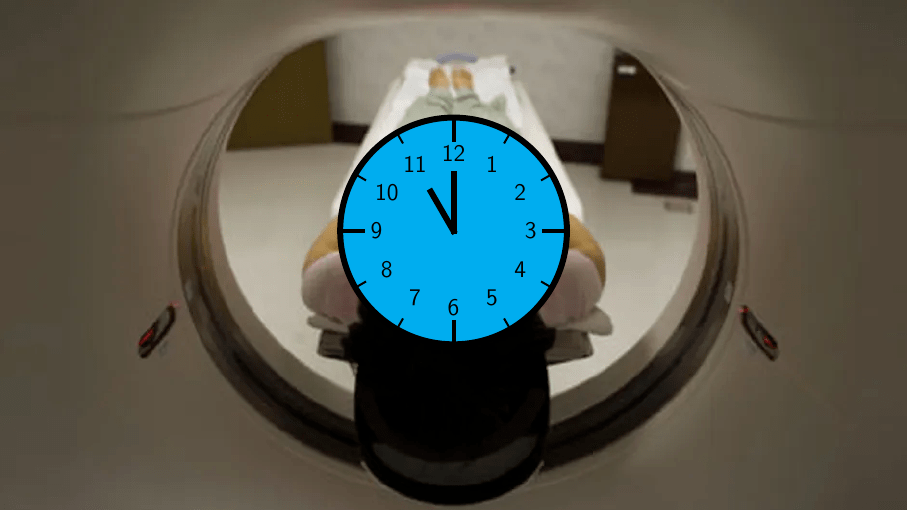
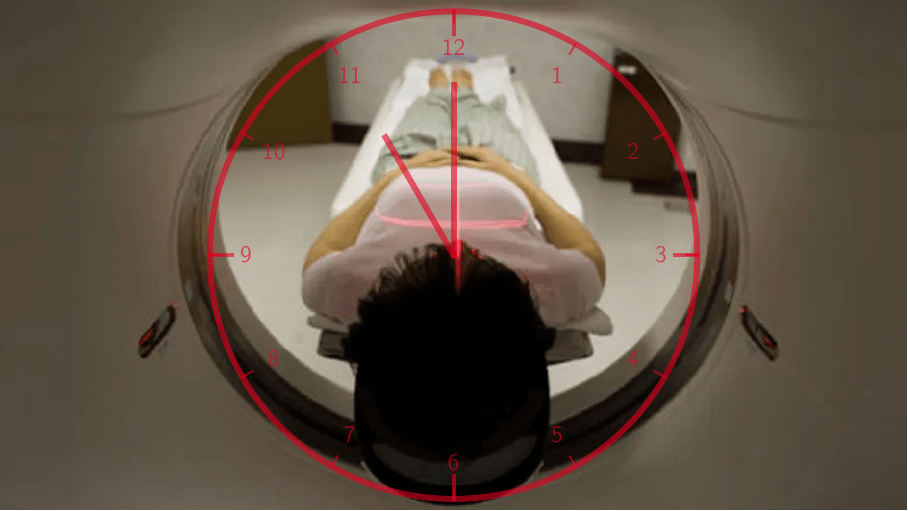
Before and after one commit to zaccharieramzi/PhD-defense-presentation, LaTeX slides (mt180.tex): page 2 of 2. Compiled offline with pdfLaTeX.

Commit message:
added clock in mt180 slides

```diff
--- a/mt180.tex
+++ b/mt180.tex
@@ -43,19 +43,21 @@
 
 {
 \usebackgroundtemplate{\includegraphics[width=\paperwidth]{Figures/inside_mri.png}}
+\def\clockradius{4.3cm}
+\definecolor{cadmiumred}{rgb}{0.89, 0.0, 0.13}
 \begin{frame}[plain]
       \begin{center}
-        \begin{tikzpicture}[line cap=rect,line width=3pt]
-            \filldraw [fill=cyan] (0,0) circle [radius=2cm];
+        \begin{tikzpicture}[line cap=rect,line width=3pt,color=cadmiumred,opacity=0.6]
+            \draw (0,0cm) circle [radius=\clockradius];
             \foreach \angle [count=\xi] in {60,30,...,-270}
             {
-              \draw[line width=1pt] (\angle:1.8cm) -- (\angle:2cm);
-              \node[font=\large] at (\angle:1.36cm) {\textsf{\xi}};
+              \draw[line width=1pt] (\angle:\clockradius-0.2cm) -- (\angle:\clockradius);
+              \node[font=\large] at (\angle:\clockradius-0.64cm) {\textsf{\xi}};
             }
             \foreach \angle in {0,90,180,270}
-              \draw[line width=2pt] (\angle:1.6cm) -- (\angle:2cm);
-            \draw (0,0) -- (120:0.8cm);
-            \draw (0,0) -- (90:1cm);
+              \draw[line width=2pt] (\angle:\clockradius-0.4cm) -- (\angle:\clockradius);
+            \draw (0,0) -- (120:2.4cm);
+            \draw (0,0) -- (90:3cm);
             \end{tikzpicture}
       \end{center}
 \end{frame}
```
